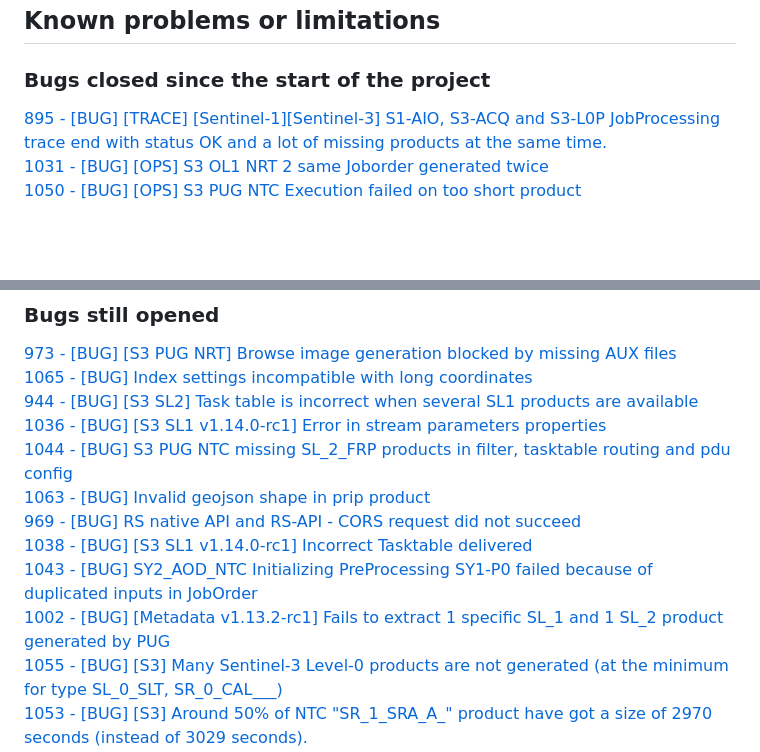
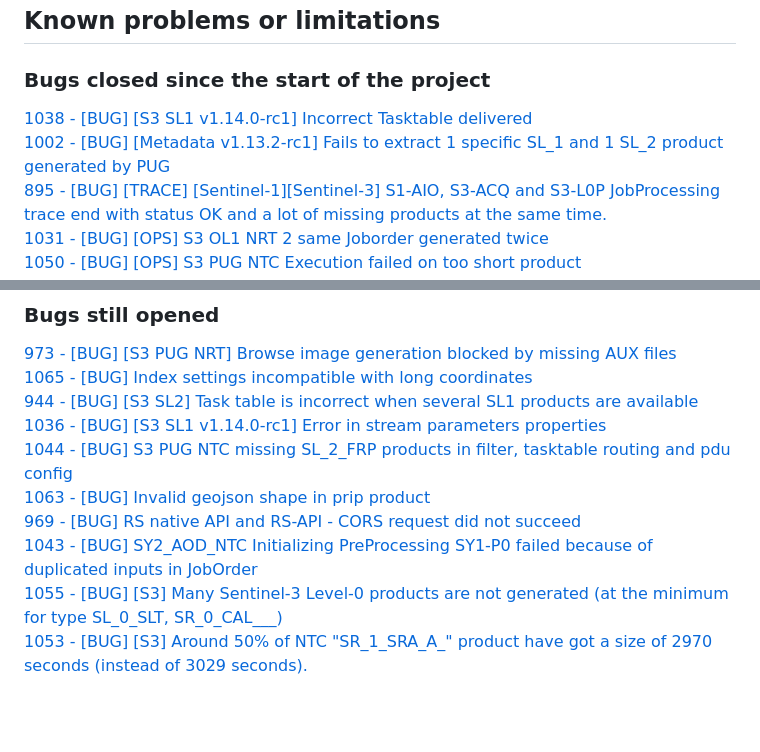
Before and after one commit to COPRS/reference-system-software, a Markdown page: releases/V2.0.0.md, 2 parts joined by grey strips. Drawn GitHub-style; blank space fills up the shorter version.

```diff
--- a/releases/V2.0.0.md
+++ b/releases/V2.0.0.md
@@ -339,6 +339,8 @@ Complete processing for S1, S2 and S3
 
 ### Bugs closed since the start of the project
 
+[1038 - [BUG] [S3 SL1 v1.14.0-rc1] Incorrect Tasktable delivered](https://github.com/COPRS/rs-issues/issues/1038)
+[1002 - [BUG] [Metadata v1.13.2-rc1] Fails to extract 1 specific SL_1 and 1 SL_2 product generated by PUG](https://github.com/COPRS/rs-issues/issues/1002)
 [895 - [BUG] [TRACE] [Sentinel-1][Sentinel-3] S1-AIO, S3-ACQ and S3-L0P JobProcessing trace end with status OK and a lot of missing products at the same time.](https://github.com/COPRS/rs-issues/issues/895)
 [1031 - [BUG] [OPS] S3 OL1 NRT 2 same Joborder generated twice](https://github.com/COPRS/rs-issues/issues/1031)
 [1050 - [BUG] [OPS] S3 PUG NTC Execution failed on too short product](https://github.com/COPRS/rs-issues/issues/1050)
@@ -849,9 +851,7 @@ Complete processing for S1, S2 and S3
 [1044 - [BUG] S3 PUG NTC missing SL_2_FRP products in filter, tasktable routing and pdu config ](https://github.com/COPRS/rs-issues/issues/1044)
 [1063 - [BUG] Invalid geojson shape in prip product](https://github.com/COPRS/rs-issues/issues/1063)
 [969 - [BUG] RS native API and RS-API - CORS request did not succeed](https://github.com/COPRS/rs-issues/issues/969)
-[1038 - [BUG] [S3 SL1 v1.14.0-rc1] Incorrect Tasktable delivered](https://github.com/COPRS/rs-issues/issues/1038)
 [1043 - [BUG] SY2_AOD_NTC Initializing PreProcessing SY1-P0 failed because of duplicated inputs in JobOrder](https://github.com/COPRS/rs-issues/issues/1043)
-[1002 - [BUG] [Metadata v1.13.2-rc1] Fails to extract 1 specific SL_1 and 1 SL_2 product generated by PUG](https://github.com/COPRS/rs-issues/issues/1002)
 [1055 - [BUG] [S3] Many Sentinel-3 Level-0 products are not generated (at the minimum for type SL_0_SLT, SR_0_CAL___)](https://github.com/COPRS/rs-issues/issues/1055)
 [1053 - [BUG] [S3] Around 50% of NTC  "SR_1_SRA_A_"  product have got a size of 2970 seconds (instead of 3029 seconds).](https://github.com/COPRS/rs-issues/issues/1053)
 [1052 - [BUG] [OPS] S3 PUG-NTC Execution failed with error code 139 for products SY_2_VG1](https://github.com/COPRS/rs-issues/issues/1052)
```
